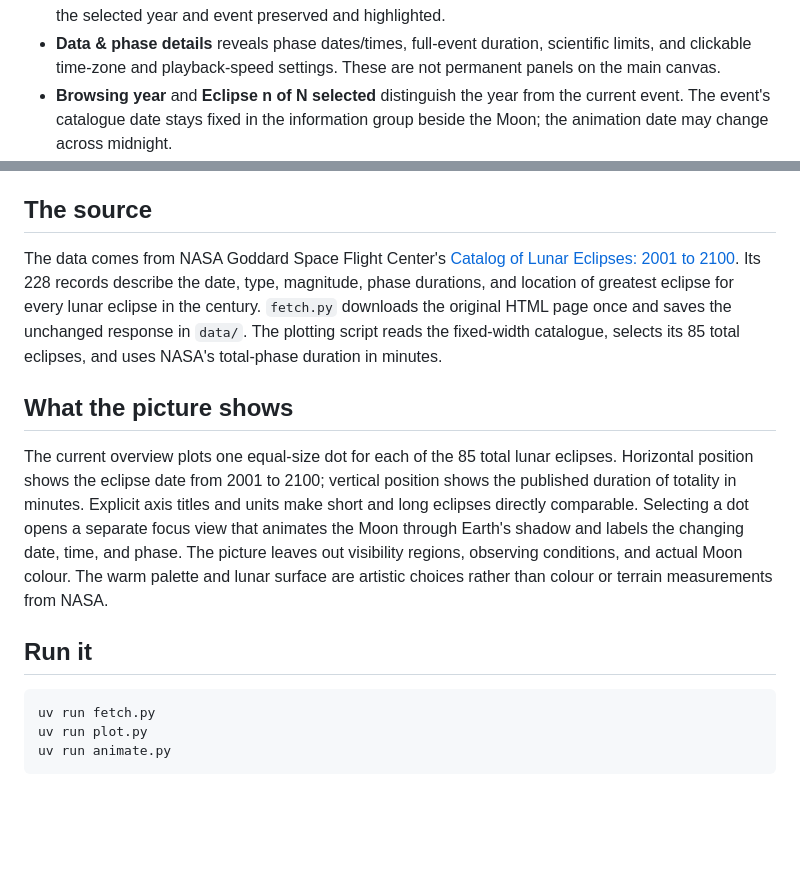
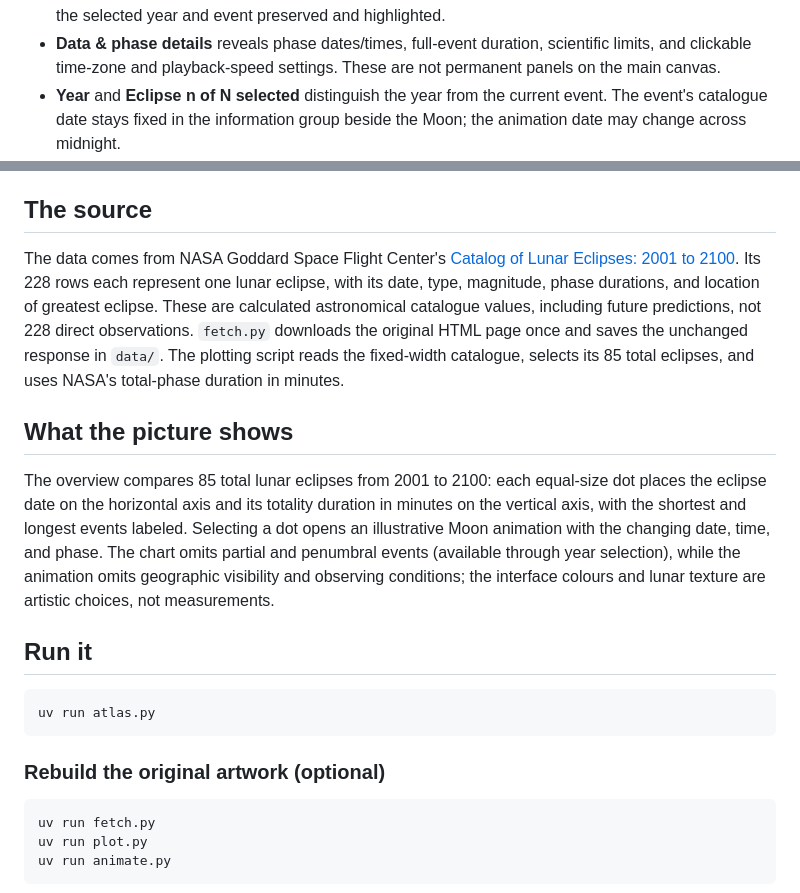
Before and after one commit to LingLiu0305/lunar-eclipse-duration, a Markdown page: README.md, 2 parts joined by grey strips. GitHub-like rendering; blank space fills up the shorter version.

````diff
--- a/README.md
+++ b/README.md
@@ -28,7 +28,7 @@ in the artwork. No browser or web server is required. All interface text is Engl
 - **Data & phase details** reveals phase dates/times, full-event duration, scientific limits,
   and clickable time-zone and playback-speed settings. These are not permanent
   panels on the main canvas.
-- **Browsing year** and **Eclipse n of N selected** distinguish the year from
+- **Year** and **Eclipse n of N selected** distinguish the year from
   the current event. The event's catalogue date stays fixed in the information
   group beside the Moon; the animation date may change across midnight.
 - **Playing**, **Paused**, and **Complete** show the current playback state,
@@ -70,13 +70,19 @@ A lunar eclipse occurs when the Moon passes through Earth's shadow. This project
 
 ## The source
 
-The data comes from NASA Goddard Space Flight Center's [Catalog of Lunar Eclipses: 2001 to 2100](https://eclipse.gsfc.nasa.gov/LEcat5/LE2001-2100.html). Its 228 records describe the date, type, magnitude, phase durations, and location of greatest eclipse for every lunar eclipse in the century. `fetch.py` downloads the original HTML page once and saves the unchanged response in `data/`. The plotting script reads the fixed-width catalogue, selects its 85 total eclipses, and uses NASA's total-phase duration in minutes.
+The data comes from NASA Goddard Space Flight Center's [Catalog of Lunar Eclipses: 2001 to 2100](https://eclipse.gsfc.nasa.gov/LEcat5/LE2001-2100.html). Its 228 rows each represent one lunar eclipse, with its date, type, magnitude, phase durations, and location of greatest eclipse. These are calculated astronomical catalogue values, including future predictions, not 228 direct observations. `fetch.py` downloads the original HTML page once and saves the unchanged response in `data/`. The plotting script reads the fixed-width catalogue, selects its 85 total eclipses, and uses NASA's total-phase duration in minutes.
 
 ## What the picture shows
 
-The current overview plots one equal-size dot for each of the 85 total lunar eclipses. Horizontal position shows the eclipse date from 2001 to 2100; vertical position shows the published duration of totality in minutes. Explicit axis titles and units make short and long eclipses directly comparable. Selecting a dot opens a separate focus view that animates the Moon through Earth's shadow and labels the changing date, time, and phase. The picture leaves out visibility regions, observing conditions, and actual Moon colour. The warm palette and lunar surface are artistic choices rather than colour or terrain measurements from NASA.
+The overview compares 85 total lunar eclipses from 2001 to 2100: each equal-size dot places the eclipse date on the horizontal axis and its totality duration in minutes on the vertical axis, with the shortest and longest events labeled. Selecting a dot opens an illustrative Moon animation with the changing date, time, and phase. The chart omits partial and penumbral events (available through year selection), while the animation omits geographic visibility and observing conditions; the interface colours and lunar texture are artistic choices, not measurements.
 
 ## Run it
+
+```bash
+uv run atlas.py
+```
+
+### Rebuild the original artwork (optional)
 
 ```bash
 uv run fetch.py
````
Also changed, not shown: PROCESS.md (+15 -1 lines).
